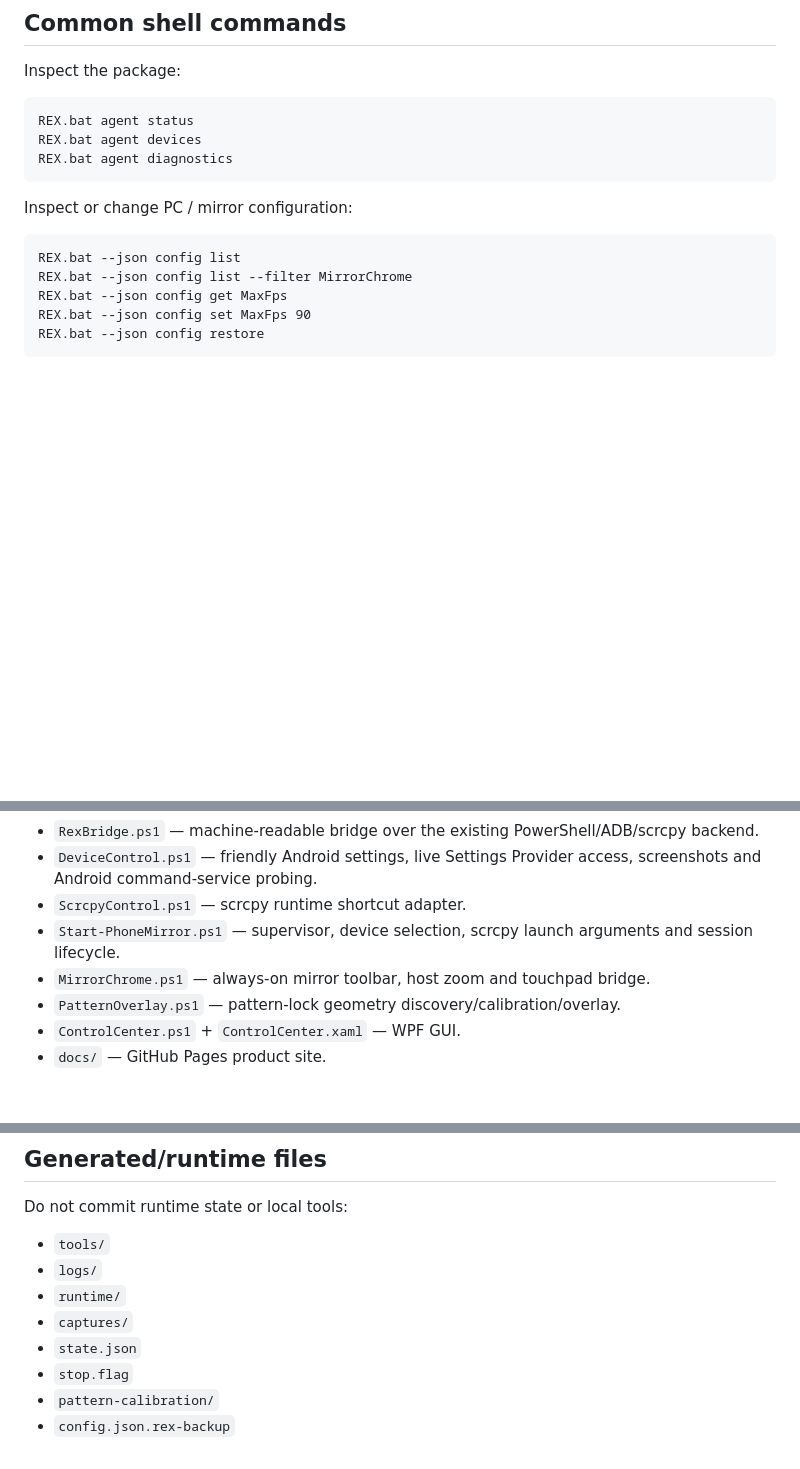
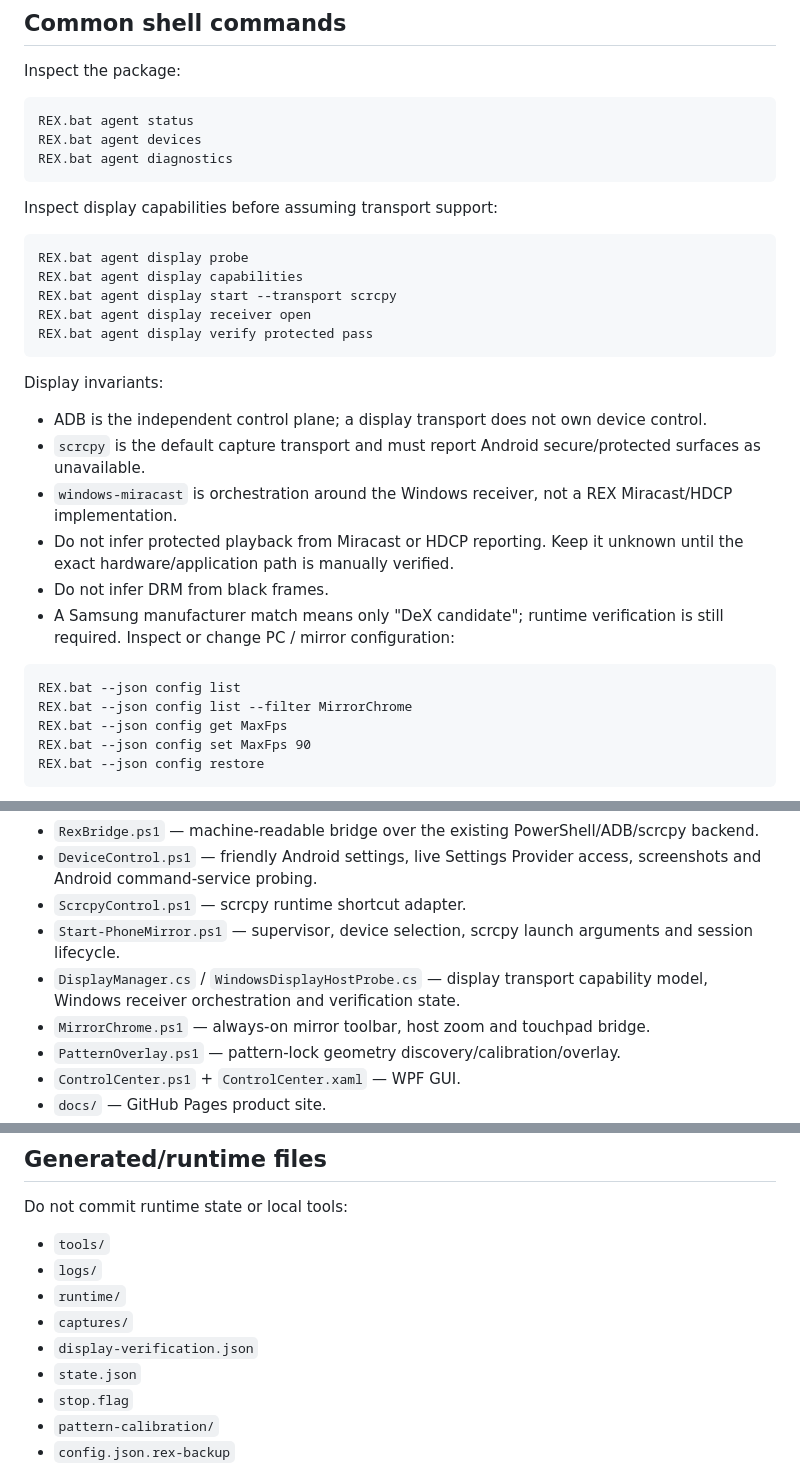
Before and after one commit to tochi-mba/Android_Headless_Mirror, a Markdown page: AGENTS.md, 3 parts joined by grey strips. Rendered like a GitHub page; blank space fills up the shorter version.

Commit message:
docs(display): extend agent contract

````diff
--- a/AGENTS.md
+++ b/AGENTS.md
@@ -62,6 +62,24 @@ REX.bat agent devices
 REX.bat agent diagnostics
 ```
 
+Inspect display capabilities before assuming transport support:
+
+```bat
+REX.bat agent display probe
+REX.bat agent display capabilities
+REX.bat agent display start --transport scrcpy
+REX.bat agent display receiver open
+REX.bat agent display verify protected pass
+```
+
+Display invariants:
+
+- ADB is the independent control plane; a display transport does not own device control.
+- `scrcpy` is the default capture transport and must report Android secure/protected surfaces as unavailable.
+- `windows-miracast` is orchestration around the Windows receiver, not a REX Miracast/HDCP implementation.
+- Do not infer protected playback from Miracast or HDCP reporting. Keep it unknown until the exact hardware/application path is manually verified.
+- Do not infer DRM from black frames.
+- A Samsung manufacturer match means only "DeX candidate"; runtime verification is still required.
 Inspect or change PC / mirror configuration:
 
 ```bat
@@ -147,6 +165,7 @@ Keep these layers separate:
 - `DeviceControl.ps1` — friendly Android settings, live Settings Provider access, screenshots and Android command-service probing.
 - `ScrcpyControl.ps1` — scrcpy runtime shortcut adapter.
 - `Start-PhoneMirror.ps1` — supervisor, device selection, scrcpy launch arguments and session lifecycle.
+- `DisplayManager.cs` / `WindowsDisplayHostProbe.cs` — display transport capability model, Windows receiver orchestration and verification state.
 - `MirrorChrome.ps1` — always-on mirror toolbar, host zoom and touchpad bridge.
 - `PatternOverlay.ps1` — pattern-lock geometry discovery/calibration/overlay.
 - `ControlCenter.ps1` + `ControlCenter.xaml` — WPF GUI.
@@ -300,6 +319,7 @@ Do not commit runtime state or local tools:
 - `logs/`
 - `runtime/`
 - `captures/`
+- `display-verification.json`
 - `state.json`
 - `stop.flag`
 - `pattern-calibration/`
````
